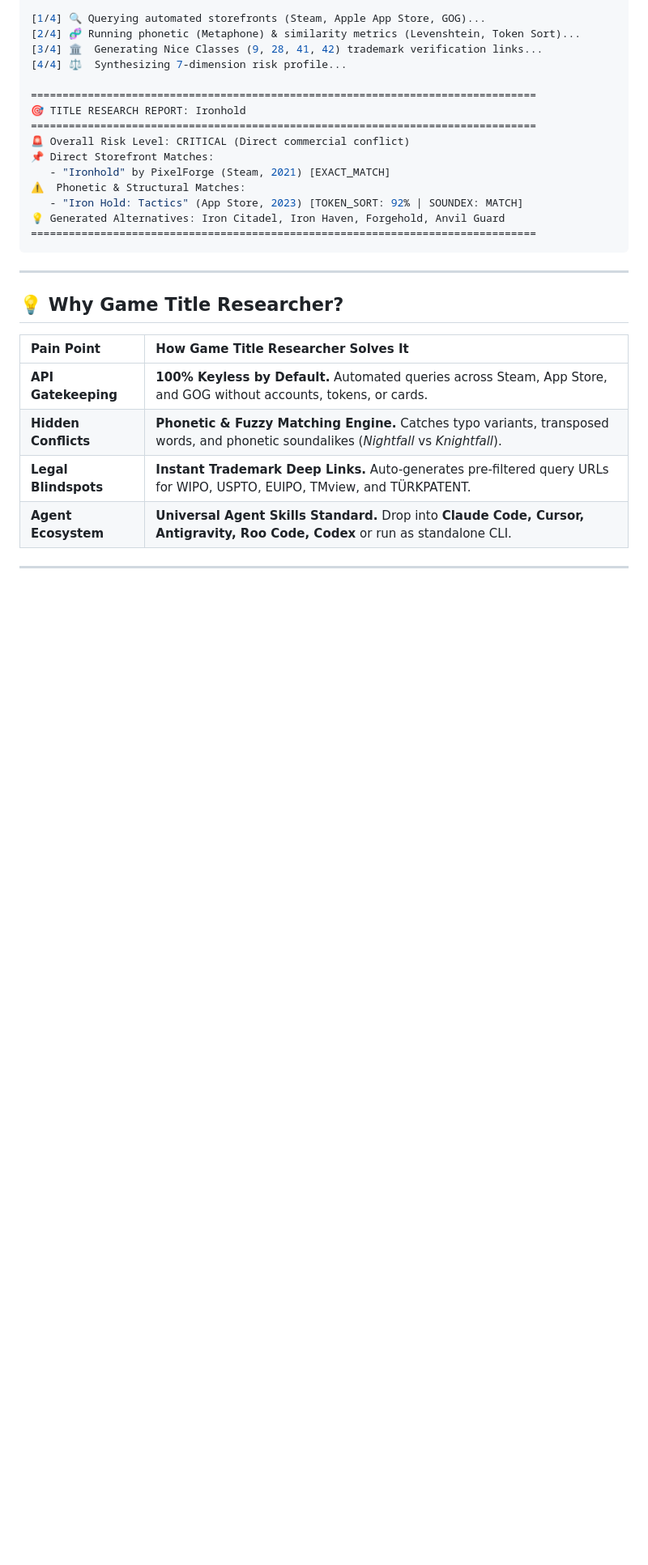
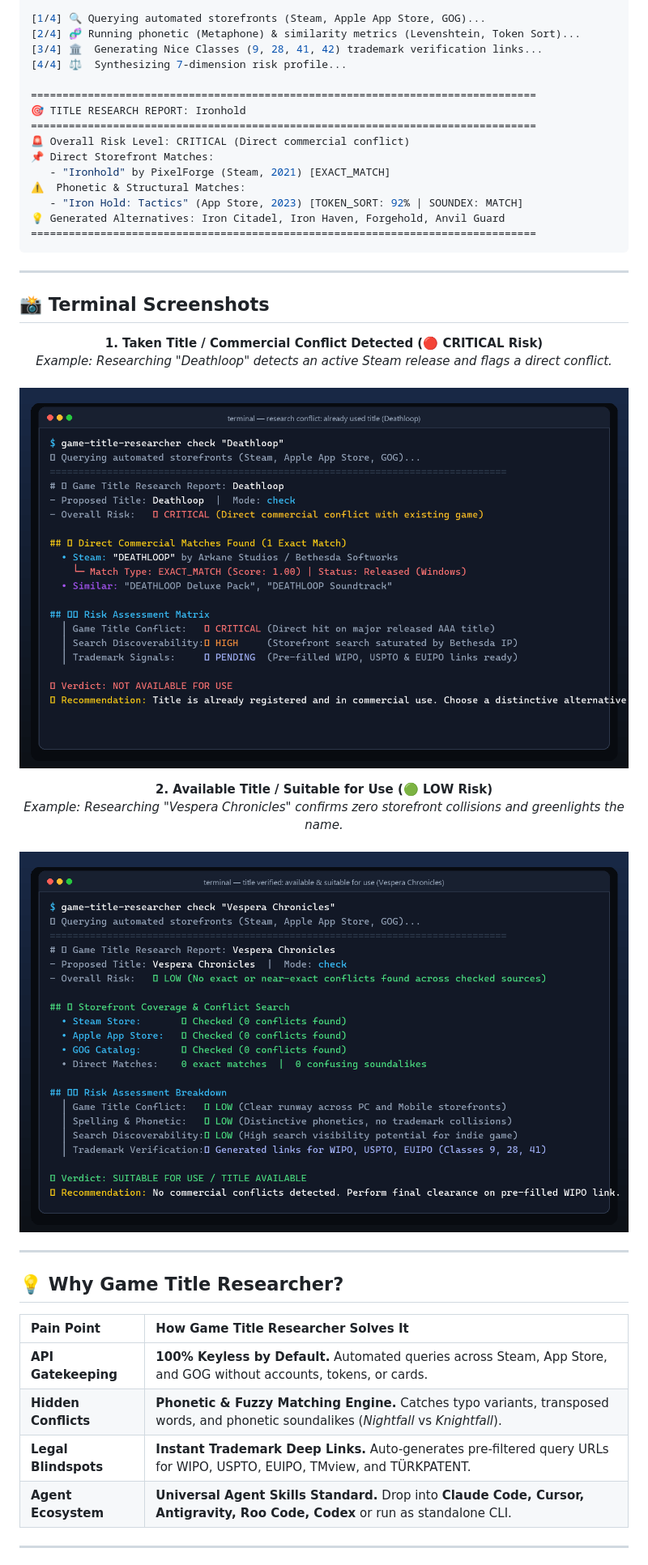
Before and after one commit to mahmutbaysag/game-title-researcher, a Markdown page: README.md, the part around one of its changes. Shown at 81% size. Drawn GitHub-style; pictures changed too: assets/screenshot-available.png (added), assets/screenshot-conflict.png (added); blank space fills up the shorter version.

Commit message:
docs: add English terminal screenshots showing conflict vs available titles

````diff
--- a/README.md
+++ b/README.md
@@ -48,6 +49,22 @@ $ python -m scripts check "Ironhold"
 💡 Generated Alternatives: Iron Citadel, Iron Haven, Forgehold, Anvil Guard
 ================================================================================
 ```
+
+---
+
+## 📸 Terminal Screenshots
+
+<p align="center">
+  <b>1. Taken Title / Commercial Conflict Detected (🔴 CRITICAL Risk)</b><br>
+  <em>Example: Researching "Deathloop" detects an active Steam release and flags a direct conflict.</em><br><br>
+  <img src="./assets/screenshot-conflict.png" alt="Game Title Conflict Detected" width="100%">
+</p>
+
+<p align="center">
+  <b>2. Available Title / Suitable for Use (🟢 LOW Risk)</b><br>
+  <em>Example: Researching "Vespera Chronicles" confirms zero storefront collisions and greenlights the name.</em><br><br>
+  <img src="./assets/screenshot-available.png" alt="Game Title Available and Suitable for Use" width="100%">
+</p>
 
 ---
 
````
Also changed, not shown: other parts of README.md (+1 -0 lines).
